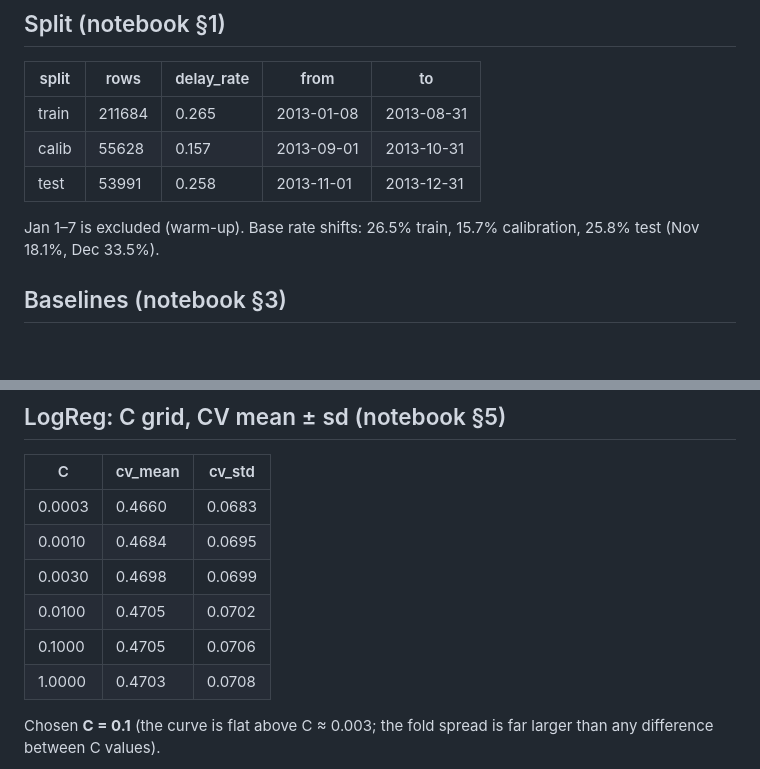
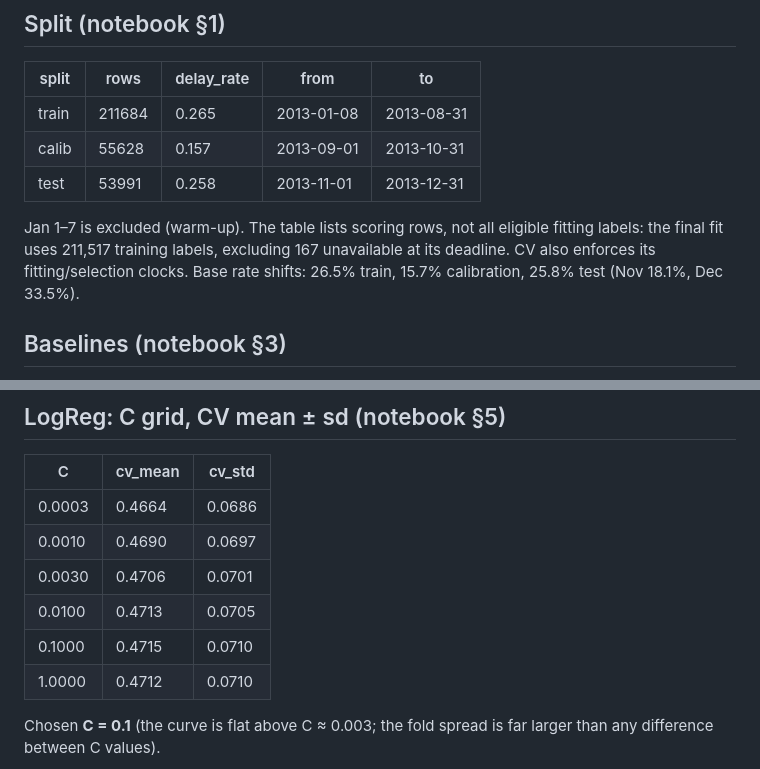
Before and after one commit to nipun1803/AeroCast-AI, a Markdown page: docs/03_model_training.md, 2 parts joined by grey strips. GitHub-like rendering; blank space fills up the shorter version.

```diff
--- a/docs/03_model_training.md
+++ b/docs/03_model_training.md
@@ -10,7 +10,7 @@
 | calib | 55628 | 0.157 | 2013-09-01 | 2013-10-31 |
 | test | 53991 | 0.258 | 2013-11-01 | 2013-12-31 |
 
-Jan 1–7 is excluded (warm-up). Base rate shifts: 26.5% train, 15.7% calibration, 25.8% test (Nov 18.1%, Dec 33.5%).
+Jan 1–7 is excluded (warm-up). The table lists scoring rows, not all eligible fitting labels: the final fit uses 211,517 training labels, excluding 167 unavailable at its deadline. CV also enforces its fitting/selection clocks. Base rate shifts: 26.5% train, 15.7% calibration, 25.8% test (Nov 18.1%, Dec 33.5%).
 
 ## Baselines (notebook §3)
 
@@ -26,12 +26,12 @@ Folds: train Jan–Apr → validate May; Jan–May → Jun; Jan–Jun → Jul; J
 
 | C | cv_mean | cv_std |
 |---|---|---|
-| 0.0003 | 0.4660 | 0.0683 |
-| 0.0010 | 0.4684 | 0.0695 |
-| 0.0030 | 0.4698 | 0.0699 |
-| 0.0100 | 0.4705 | 0.0702 |
-| 0.1000 | 0.4705 | 0.0706 |
-| 1.0000 | 0.4703 | 0.0708 |
+| 0.0003 | 0.4664 | 0.0686 |
+| 0.0010 | 0.4690 | 0.0697 |
+| 0.0030 | 0.4706 | 0.0701 |
+| 0.0100 | 0.4713 | 0.0705 |
+| 0.1000 | 0.4715 | 0.0710 |
+| 1.0000 | 0.4712 | 0.0710 |
 
 Chosen **C = 0.1** (the curve is flat above C ≈ 0.003; the fold spread is far larger than any difference between C values).
 
```
Also changed, not shown: other parts of docs/03_model_training.md (+17 -17 lines).
